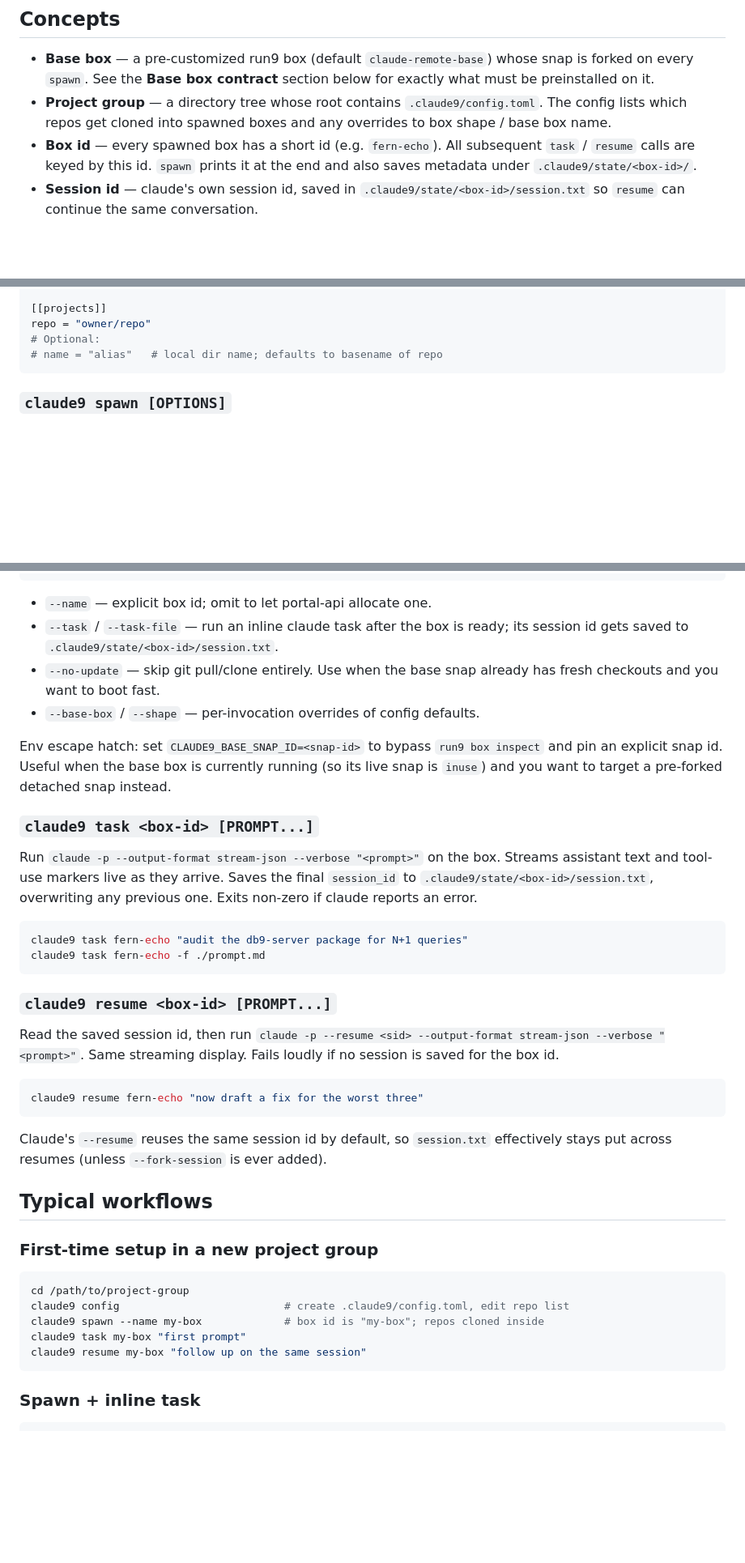
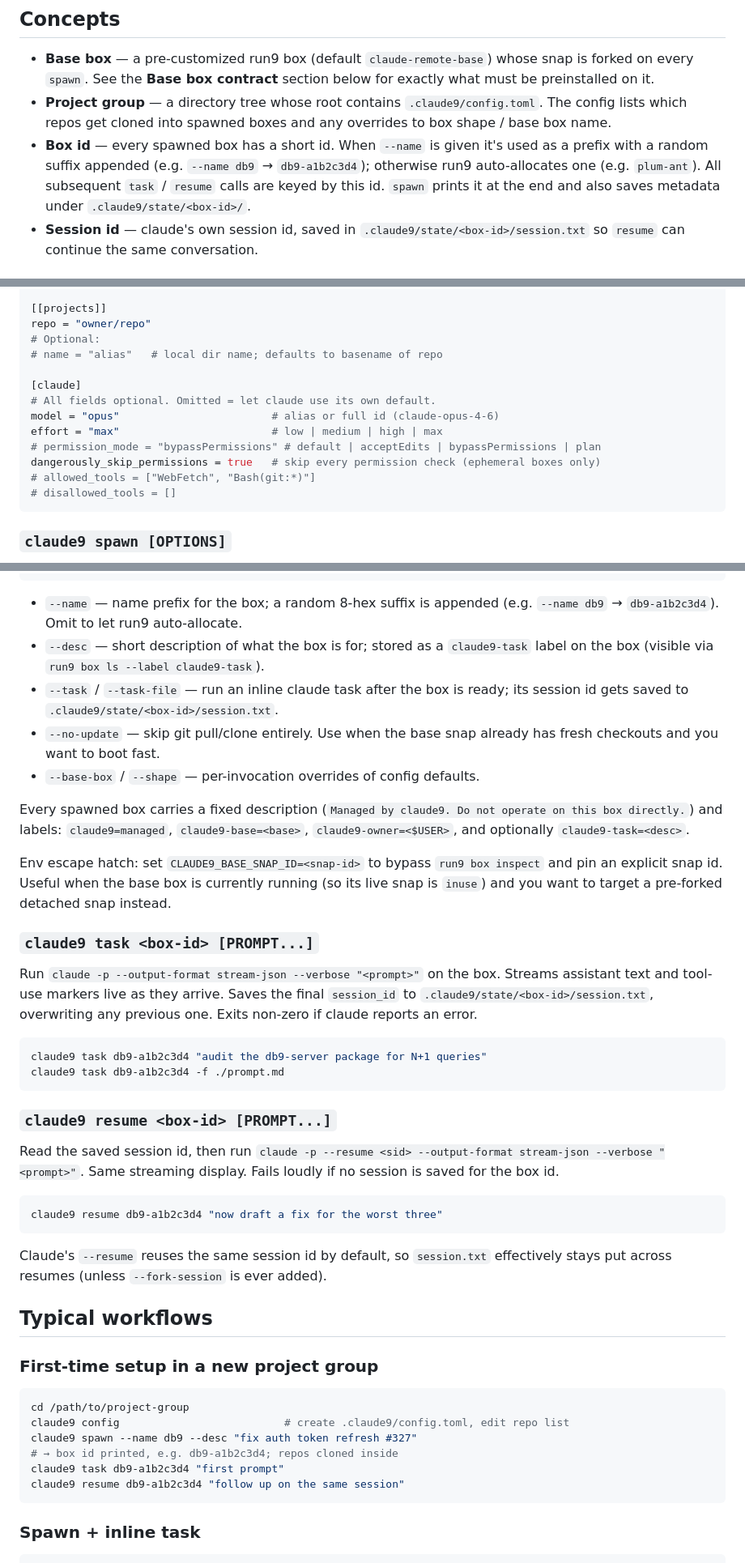
Before and after one commit to 634750802/claude9, a Markdown page: SKILL.md, 3 parts joined by grey strips. Shown at 81% size. Drawn GitHub-style; blank space fills up the shorter version.

Commit message:
update SKILL.md for new spawn flags and [claude] config
- Document --name as prefix (+ 8 hex suffix), --desc / claude9-task label
- Add [claude] config section example (model, effort, permissions)
- Note fixed box description for org visibility
- Update all command examples to use new naming style

Co-Authored-By: Claude Opus 4.6 <noreply@anthropic.com>

````diff
--- a/SKILL.md
+++ b/SKILL.md
@@ -33,9 +33,12 @@ Do **not** use `claude9` for:
 - **Project group** — a directory tree whose root contains `.claude9/config.toml`.
   The config lists which repos get cloned into spawned boxes and any overrides
   to box shape / base box name.
-- **Box id** — every spawned box has a short id (e.g. `fern-echo`). All
-  subsequent `task` / `resume` calls are keyed by this id. `spawn` prints it
-  at the end and also saves metadata under `.claude9/state/<box-id>/`.
+- **Box id** — every spawned box has a short id. When `--name` is given
+  it's used as a prefix with a random suffix appended (e.g.
+  `--name db9` → `db9-a1b2c3d4`); otherwise run9 auto-allocates one
+  (e.g. `plum-ant`). All subsequent `task` / `resume` calls are keyed by
+  this id. `spawn` prints it at the end and also saves metadata under
+  `.claude9/state/<box-id>/`.
 - **Session id** — claude's own session id, saved in
   `.claude9/state/<box-id>/session.txt` so `resume` can continue the same
   conversation.
@@ -98,6 +101,15 @@ shape    = "8c16g"                # run9 shape for spawned boxes
 repo = "owner/repo"
 # Optional:
 # name = "alias"   # local dir name; defaults to basename of repo
+
+[claude]
+# All fields optional. Omitted = let claude use its own default.
+model = "opus"                        # alias or full id (claude-opus-4-6)
+effort = "max"                        # low | medium | high | max
+# permission_mode = "bypassPermissions" # default | acceptEdits | bypassPermissions | plan
+dangerously_skip_permissions = true   # skip every permission check (ephemeral boxes only)
+# allowed_tools = ["WebFetch", "Bash(git:*)"]
+# disallowed_tools = []
 ```
 
 ### `claude9 spawn [OPTIONS]`
@@ -114,12 +127,20 @@ claude9 spawn [--name <box-id>]
               [--shape <shape>]
 ```
 
-- `--name` — explicit box id; omit to let portal-api allocate one.
+- `--name` — name prefix for the box; a random 8-hex suffix is appended
+  (e.g. `--name db9` → `db9-a1b2c3d4`). Omit to let run9 auto-allocate.
+- `--desc` — short description of what the box is for; stored as a
+  `claude9-task` label on the box (visible via `run9 box ls --label claude9-task`).
 - `--task` / `--task-file` — run an inline claude task after the box is ready;
   its session id gets saved to `.claude9/state/<box-id>/session.txt`.
 - `--no-update` — skip git pull/clone entirely. Use when the base snap already
   has fresh checkouts and you want to boot fast.
 - `--base-box` / `--shape` — per-invocation overrides of config defaults.
+
+Every spawned box carries a fixed description
+(`Managed by claude9. Do not operate on this box directly.`) and labels:
+`claude9=managed`, `claude9-base=<base>`, `claude9-owner=<$USER>`,
+and optionally `claude9-task=<desc>`.
 
 Env escape hatch: set `CLAUDE9_BASE_SNAP_ID=<snap-id>` to bypass
 `run9 box inspect` and pin an explicit snap id. Useful when the base box is
@@ -134,8 +155,8 @@ final `session_id` to `.claude9/state/<box-id>/session.txt`, overwriting any
 previous one. Exits non-zero if claude reports an error.
 
 ```sh
-claude9 task fern-echo "audit the db9-server package for N+1 queries"
-claude9 task fern-echo -f ./prompt.md
+claude9 task db9-a1b2c3d4 "audit the db9-server package for N+1 queries"
+claude9 task db9-a1b2c3d4 -f ./prompt.md
 ```
 
 ### `claude9 resume <box-id> [PROMPT...]`
@@ -145,7 +166,7 @@ Read the saved session id, then run
 Same streaming display. Fails loudly if no session is saved for the box id.
 
 ```sh
-claude9 resume fern-echo "now draft a fix for the worst three"
+claude9 resume db9-a1b2c3d4 "now draft a fix for the worst three"
 ```
 
 Claude's `--resume` reuses the same session id by default, so
@@ -159,9 +180,10 @@ is ever added).
 ```sh
 cd /path/to/project-group
 claude9 config                          # create .claude9/config.toml, edit repo list
-claude9 spawn --name my-box             # box id is "my-box"; repos cloned inside
-claude9 task my-box "first prompt"
-claude9 resume my-box "follow up on the same session"
+claude9 spawn --name db9 --desc "fix auth token refresh #327"
+# → box id printed, e.g. db9-a1b2c3d4; repos cloned inside
+claude9 task db9-a1b2c3d4 "first prompt"
+claude9 resume db9-a1b2c3d4 "follow up on the same session"
 ```
 
 ### Spawn + inline task
````
Also changed, not shown: other parts of SKILL.md (+3 -2 lines).
